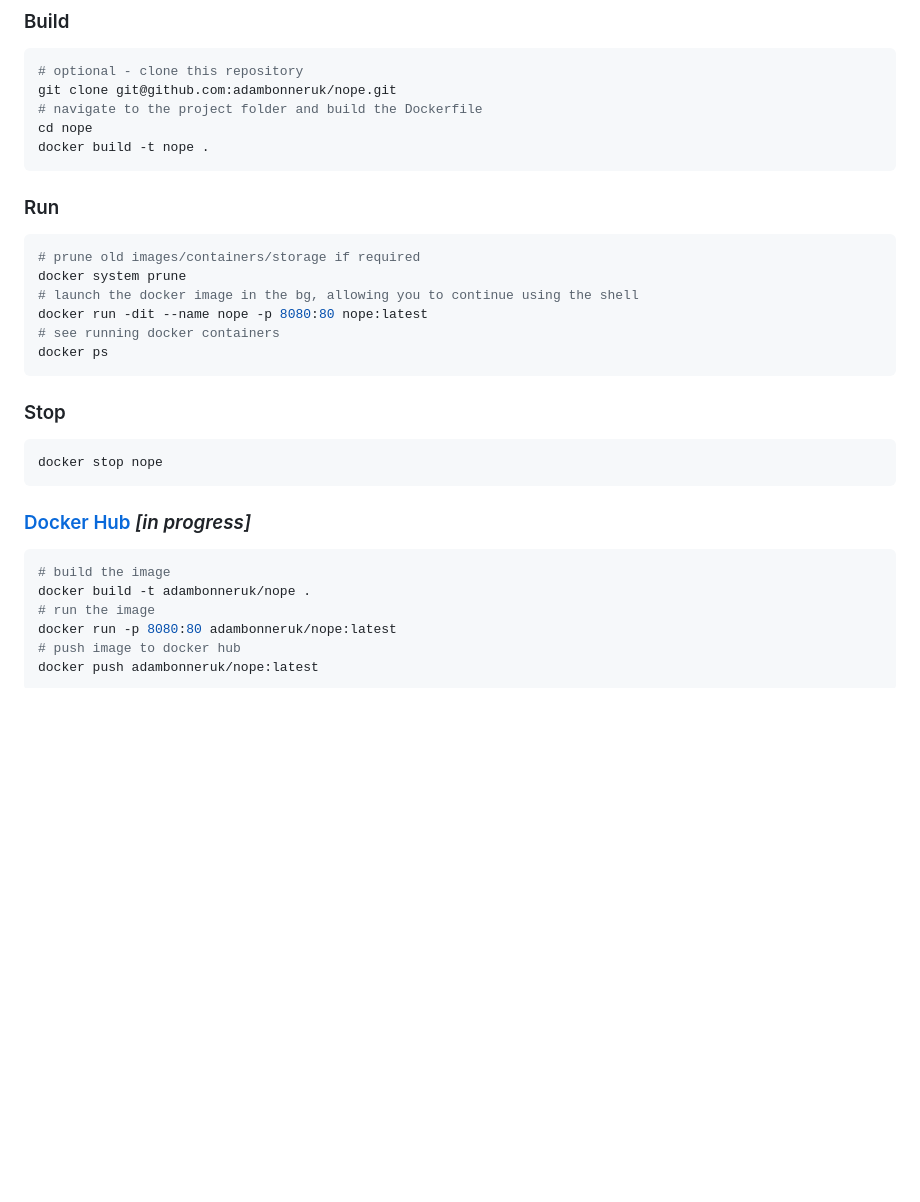
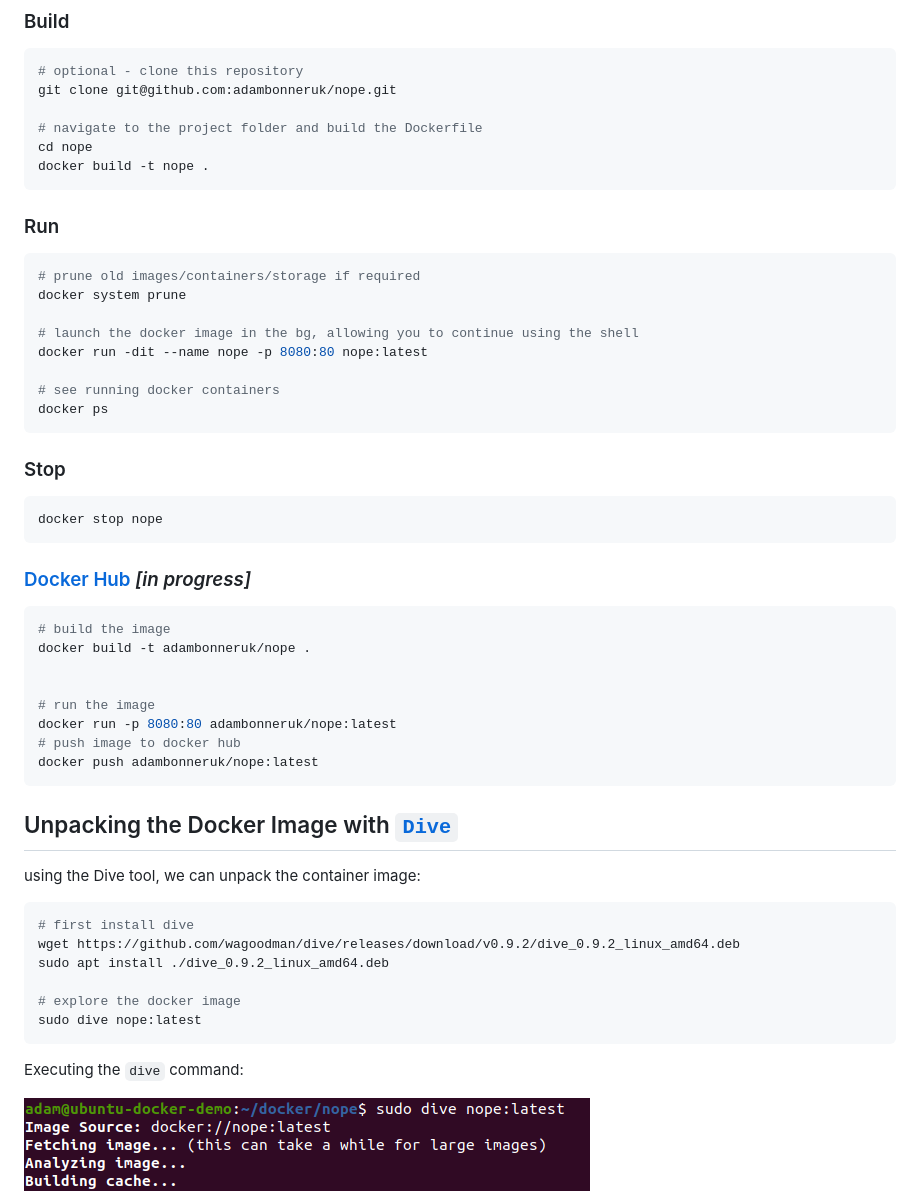
Before and after one commit to adambonneruk/nope, a Markdown page: readme.md, the part around the change printed below. GitHub-like rendering; pictures changed too: .screenshot/dive-command.png (added); blank space fills up the shorter version.

Commit message:
exploring the nope:latest image with the dive docker tool

````diff
--- a/readme.md
+++ b/readme.md
@@ -13,6 +13,7 @@ The website is served via plain-http on port 8080 (image below). Refreshing the
 ```bash
 # optional - clone this repository
 git clone git@github.com:adambonneruk/nope.git
+
 # navigate to the project folder and build the Dockerfile
 cd nope
 docker build -t nope .
@@ -22,8 +23,10 @@ docker build -t nope .
 ```bash
 # prune old images/containers/storage if required
 docker system prune
+
 # launch the docker image in the bg, allowing you to continue using the shell
 docker run -dit --name nope -p 8080:80 nope:latest
+
 # see running docker containers
 docker ps
 ```
@@ -37,9 +40,25 @@ docker stop nope
 ```bash
 # build the image
 docker build -t adambonneruk/nope .
+
+
 # run the image
 docker run -p 8080:80 adambonneruk/nope:latest
 # push image to docker hub
 docker push adambonneruk/nope:latest
 ```
 
+## Unpacking the Docker Image with [```Dive```](https://github.com/wagoodman/dive)
+using the Dive tool, we can unpack the container image:
+```bash
+# first install dive
+wget https://github.com/wagoodman/dive/releases/download/v0.9.2/dive_0.9.2_linux_amd64.deb
+sudo apt install ./dive_0.9.2_linux_amd64.deb
+
+# explore the docker image
+sudo dive nope:latest
+```
+Executing the ```dive``` command:
+
+![](.screenshot/dive-command.png)
+
````
Also changed, not shown: other parts of readme.md (+12 -0 lines), .screenshot/dive-layers-1.png (added), .screenshot/dive-layers-2.png (added), .screenshot/dive-layers-3.png (added).
